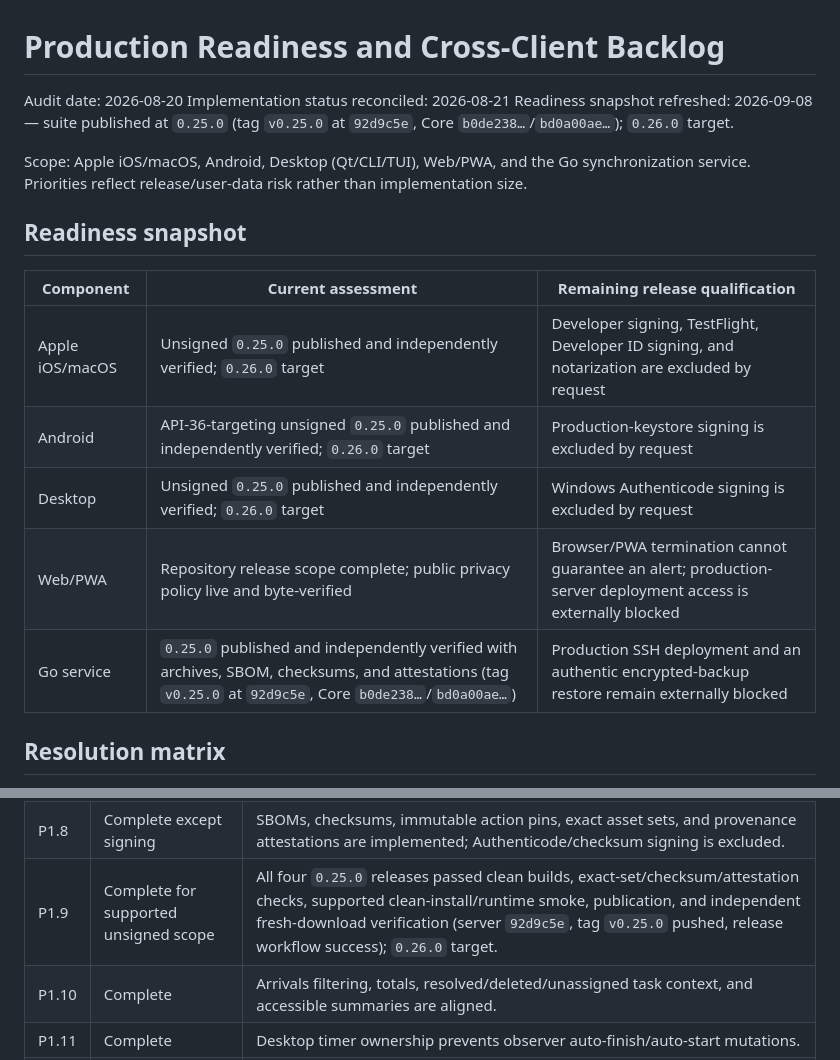
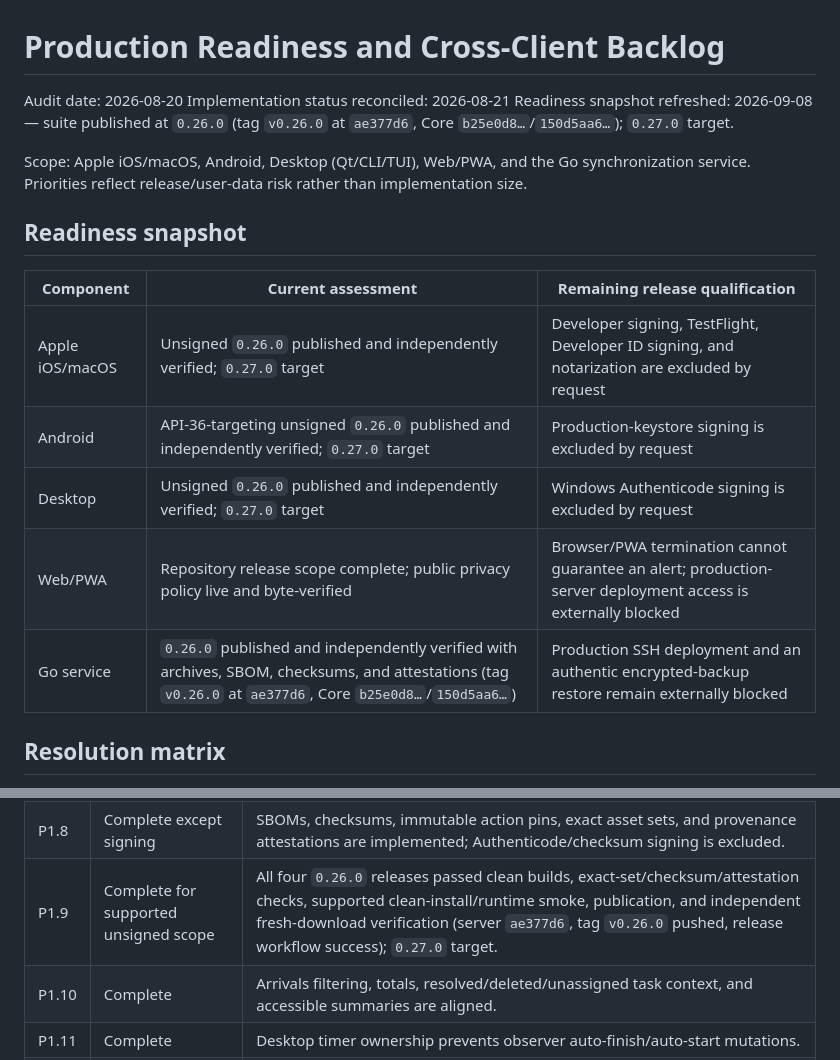
Before and after one commit to Pomodoro-Everywhere/pomodorough-server, a Markdown page: backlog.md, 2 parts joined by grey strips. GitHub-like rendering.

Commit message:
fix S42 readiness snapshot for 0.27.0

```diff
--- a/backlog.md
+++ b/backlog.md
@@ -2,7 +2,7 @@
 
 Audit date: 2026-08-20
 Implementation status reconciled: 2026-08-21
-Readiness snapshot refreshed: 2026-09-08 — suite published at `0.25.0` (tag `v0.25.0` at `92d9c5e`, Core `b0de238…`/`bd0a00ae…`); `0.26.0` target.
+Readiness snapshot refreshed: 2026-09-08 — suite published at `0.26.0` (tag `v0.26.0` at `ae377d6`, Core `b25e0d8…`/`150d5aa6…`); `0.27.0` target.
 
 Scope: Apple iOS/macOS, Android, Desktop (Qt/CLI/TUI), Web/PWA, and the Go synchronization service. Priorities reflect release/user-data risk rather than implementation size.
 
@@ -10,11 +10,11 @@ Scope: Apple iOS/macOS, Android, Desktop (Qt/CLI/TUI), Web/PWA, and the Go synch
 
 | Component | Current assessment | Remaining release qualification |
 | --- | --- | --- |
-| Apple iOS/macOS | Unsigned `0.25.0` published and independently verified; `0.26.0` target | Developer signing, TestFlight, Developer ID signing, and notarization are excluded by request |
-| Android | API-36-targeting unsigned `0.25.0` published and independently verified; `0.26.0` target | Production-keystore signing is excluded by request |
-| Desktop | Unsigned `0.25.0` published and independently verified; `0.26.0` target | Windows Authenticode signing is excluded by request |
+| Apple iOS/macOS | Unsigned `0.26.0` published and independently verified; `0.27.0` target | Developer signing, TestFlight, Developer ID signing, and notarization are excluded by request |
+| Android | API-36-targeting unsigned `0.26.0` published and independently verified; `0.27.0` target | Production-keystore signing is excluded by request |
+| Desktop | Unsigned `0.26.0` published and independently verified; `0.27.0` target | Windows Authenticode signing is excluded by request |
 | Web/PWA | Repository release scope complete; public privacy policy live and byte-verified | Browser/PWA termination cannot guarantee an alert; production-server deployment access is externally blocked |
-| Go service | `0.25.0` published and independently verified with archives, SBOM, checksums, and attestations (tag `v0.25.0` at `92d9c5e`, Core `b0de238…`/`bd0a00ae…`) | Production SSH deployment and an authentic encrypted-backup restore remain externally blocked |
+| Go service | `0.26.0` published and independently verified with archives, SBOM, checksums, and attestations (tag `v0.26.0` at `ae377d6`, Core `b25e0d8…`/`150d5aa6…`) | Production SSH deployment and an authentic encrypted-backup restore remain externally blocked |
 
 ## Resolution matrix
 
@@ -38,7 +38,7 @@ Scope: Apple iOS/macOS, Android, Desktop (Qt/CLI/TUI), Web/PWA, and the Go synch
 | P1.6 | Complete | Versioned byte-identical canonical fixtures and shipping-codec tests cover REST/Iroh domains and omission/null compatibility. |
 | P1.7 | Complete with deployment limitation | Bounded per-IP/per-account limits, SSE caps, trusted-proxy handling, `Retry-After`, and privacy-safe audit events are tested; the limiter is process-local. |
 | P1.8 | Complete except signing | SBOMs, checksums, immutable action pins, exact asset sets, and provenance attestations are implemented; Authenticode/checksum signing is excluded. |
-| P1.9 | Complete for supported unsigned scope | All four `0.25.0` releases passed clean builds, exact-set/checksum/attestation checks, supported clean-install/runtime smoke, publication, and independent fresh-download verification (server `92d9c5e`, tag `v0.25.0` pushed, release workflow success); `0.26.0` target. |
+| P1.9 | Complete for supported unsigned scope | All four `0.26.0` releases passed clean builds, exact-set/checksum/attestation checks, supported clean-install/runtime smoke, publication, and independent fresh-download verification (server `ae377d6`, tag `v0.26.0` pushed, release workflow success); `0.27.0` target. |
 | P1.10 | Complete | Arrivals filtering, totals, resolved/deleted/unassigned task context, and accessible summaries are aligned. |
 | P1.11 | Complete | Desktop timer ownership prevents observer auto-finish/auto-start mutations. |
 | P1.12 | Complete | Desktop Iroh completion advances phase independently of auto-start with ordering protection. |
```
